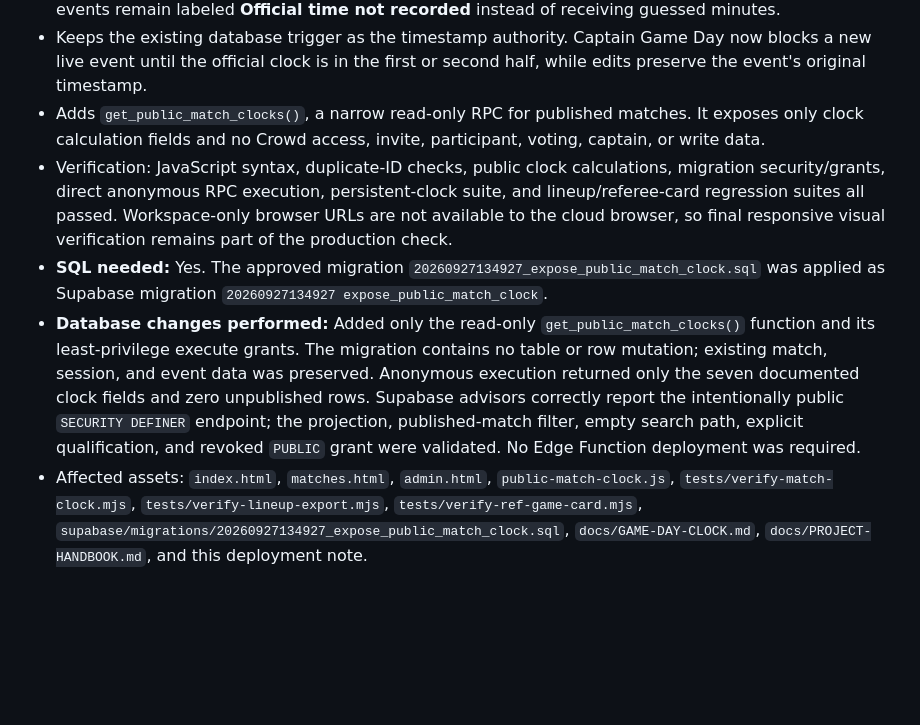
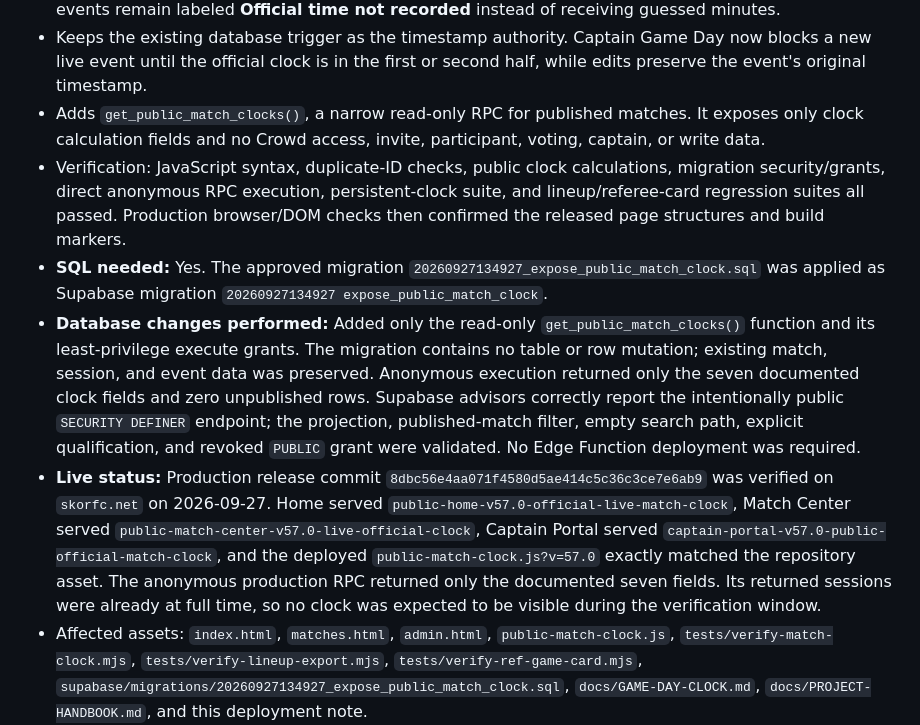
Before and after one commit to skorsolutions/skor-fc-site, a Markdown page: docs/deployment-notes.md, the part around the change. GitHub-like rendering; blank space fills up the shorter version.

Commit message:
Document v57.0 production verification

```diff
--- a/docs/deployment-notes.md
+++ b/docs/deployment-notes.md
@@ -7,9 +7,10 @@
 - Labels Match Center goals, cards, and fouls with explicit **Official MM:SS · Half** timestamps; historical events remain labeled **Official time not recorded** instead of receiving guessed minutes.
 - Keeps the existing database trigger as the timestamp authority. Captain Game Day now blocks a new live event until the official clock is in the first or second half, while edits preserve the event's original timestamp.
 - Adds `get_public_match_clocks()`, a narrow read-only RPC for published matches. It exposes only clock calculation fields and no Crowd access, invite, participant, voting, captain, or write data.
-- Verification: JavaScript syntax, duplicate-ID checks, public clock calculations, migration security/grants, direct anonymous RPC execution, persistent-clock suite, and lineup/referee-card regression suites all passed. Workspace-only browser URLs are not available to the cloud browser, so final responsive visual verification remains part of the production check.
+- Verification: JavaScript syntax, duplicate-ID checks, public clock calculations, migration security/grants, direct anonymous RPC execution, persistent-clock suite, and lineup/referee-card regression suites all passed. Production browser/DOM checks then confirmed the released page structures and build markers.
 - **SQL needed:** Yes. The approved migration `20260927134927_expose_public_match_clock.sql` was applied as Supabase migration `20260927134927 expose_public_match_clock`.
 - **Database changes performed:** Added only the read-only `get_public_match_clocks()` function and its least-privilege execute grants. The migration contains no table or row mutation; existing match, session, and event data was preserved. Anonymous execution returned only the seven documented clock fields and zero unpublished rows. Supabase advisors correctly report the intentionally public `SECURITY DEFINER` endpoint; the projection, published-match filter, empty search path, explicit qualification, and revoked `PUBLIC` grant were validated. No Edge Function deployment was required.
+- **Live status:** Production release commit `8dbc56e4aa071f4580d5ae414c5c36c3ce7e6ab9` was verified on `skorfc.net` on 2026-09-27. Home served `public-home-v57.0-official-live-match-clock`, Match Center served `public-match-center-v57.0-live-official-clock`, Captain Portal served `captain-portal-v57.0-public-official-match-clock`, and the deployed `public-match-clock.js?v=57.0` exactly matched the repository asset. The anonymous production RPC returned only the documented seven fields. Its returned sessions were already at full time, so no clock was expected to be visible during the verification window.
 - Affected assets: `index.html`, `matches.html`, `admin.html`, `public-match-clock.js`, `tests/verify-match-clock.mjs`, `tests/verify-lineup-export.mjs`, `tests/verify-ref-game-card.mjs`, `supabase/migrations/20260927134927_expose_public_match_clock.sql`, `docs/GAME-DAY-CLOCK.md`, `docs/PROJECT-HANDBOOK.md`, and this deployment note.
 
 ## v56.3 — Referee-card Excel one-page layout repair
```
Also changed, not shown: docs/GAME-DAY-CLOCK.md (+3 -1 lines).
